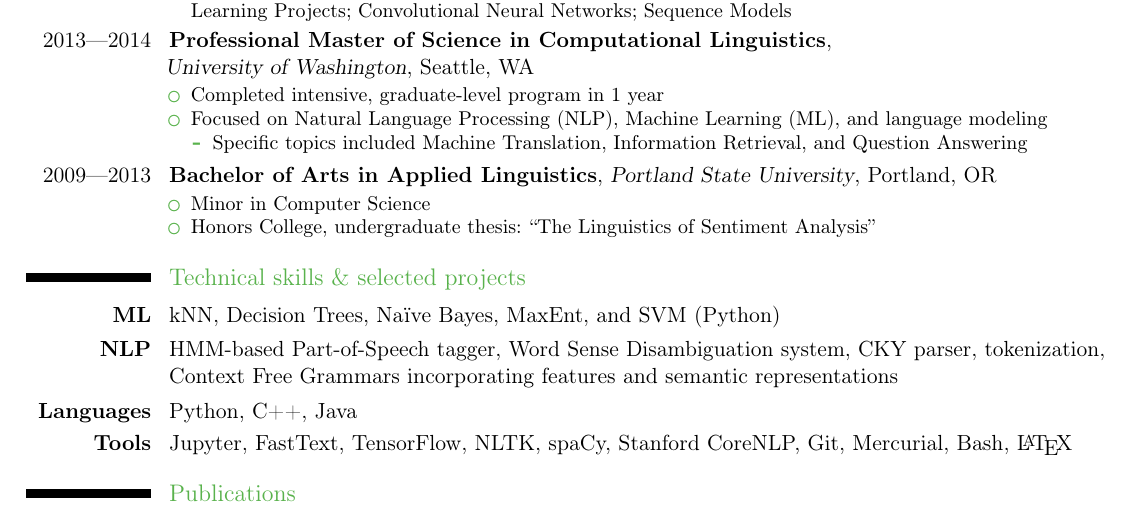
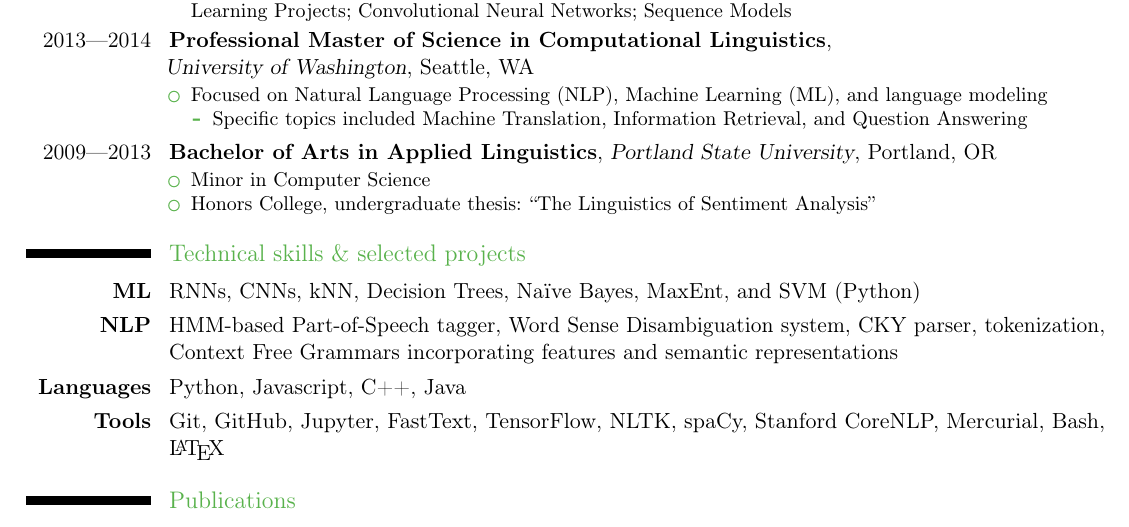
Before and after one commit to konahart/resume, a LaTeX CV (resume.tex): part of the page, cut so that both start at the same text. Compiled offline with pdfLaTeX.

Commit message:
Update ML, Languages, and Tools

```diff
--- a/resume.tex
+++ b/resume.tex
@@ -112,7 +112,6 @@
 \end{itemize}}
 \cventry{2013---2014}{Professional Master of Science in Computational Linguistics}{\hfill \newline University of Washington}{Seattle, WA}{}{
 \begin{itemize}
-  \item Completed intensive, graduate-level program in 1 year
   \item Focused on Natural Language Processing (NLP), Machine Learning (ML), and language modeling
   \begin{itemize}
   \item Specific topics included Machine Translation, Information Retrieval, and Question Answering
@@ -127,10 +126,10 @@
 
 % Technical Skills
 \section{Technical skills \& selected projects}
-\cvitem{\textbf{ML}}{kNN, Decision Trees, Na\"{i}ve Bayes, MaxEnt, and SVM (Python)}
+\cvitem{\textbf{ML}}{RNNs, CNNs, kNN, Decision Trees, Na\"{i}ve Bayes, MaxEnt, and SVM (Python)}
 \cvitem{\textbf{NLP}}{HMM-based Part-of-Speech tagger, Word Sense Disambiguation system, CKY parser, tokenization, Context Free Grammars incorporating features and semantic representations}
-\cvitem{\textbf{Languages}}{Python, C++, Java}
-	\cvitem{\textbf{Tools}}{Jupyter, FastText, TensorFlow, NLTK, spaCy, Stanford CoreNLP, Git, Mercurial, Bash, \LaTeX }
+\cvitem{\textbf{Languages}}{Python, Javascript, C++, Java}
+	\cvitem{\textbf{Tools}}{Git, GitHub, Jupyter, FastText, TensorFlow, NLTK, spaCy, Stanford CoreNLP, Mercurial, Bash, \LaTeX }
 
 
 % Publications
```
